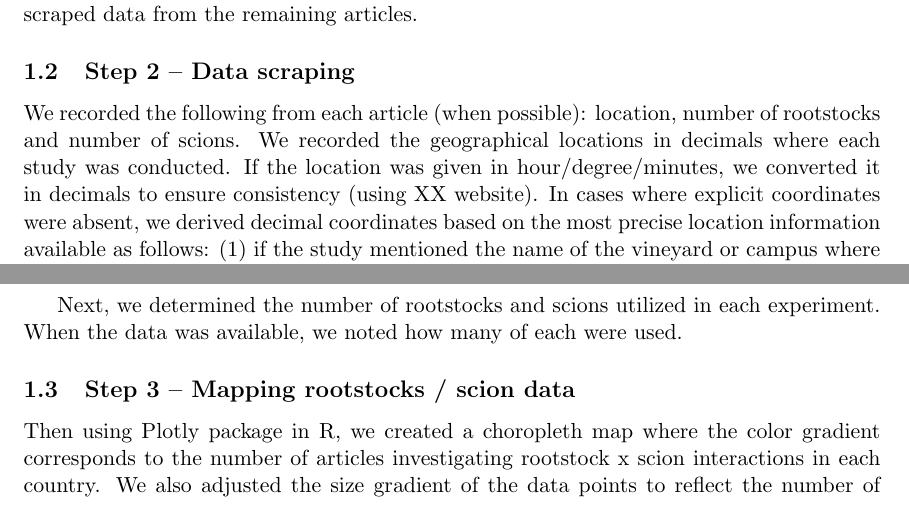
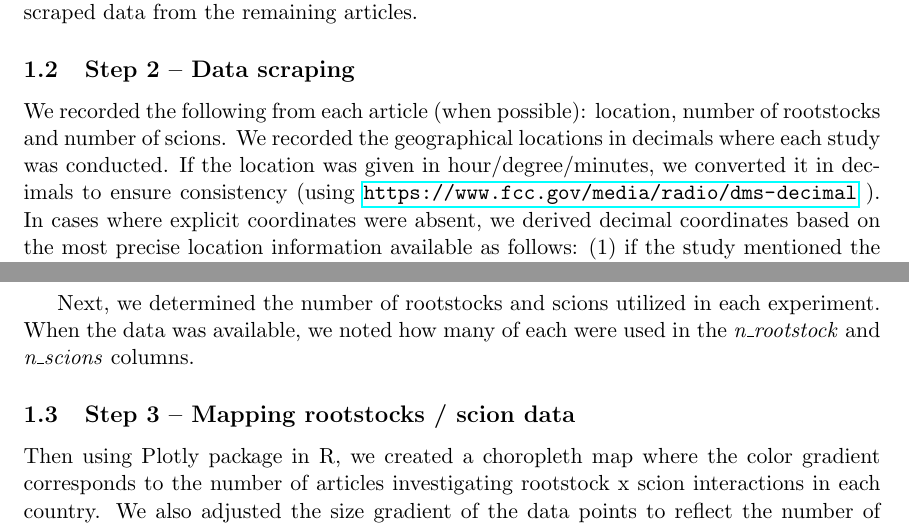
Before and after one commit to lizzieinvancouver/asevdiversitydup, a LaTeX document (methodology_text.tex): two parts of pages 1 and 2 of 2, joined at a grey line, cut so that both start at the same text. Compiled offline with pdfLaTeX.

Commit message:
updated methodoly tex

```diff
--- a/methodology_text.tex
+++ b/methodology_text.tex
@@ -28,18 +28,21 @@ rootstock* AND scion* AND grape* (ALL FIELDS)
 
 we initially retrieved 530 references. From those, we randomly selected 140 articles to review for relevant data. We excluded articles focused on species other than grapes (e.g., grapefruit, kiwis), and a limited set we could not obtain from our university library. We scraped data from the remaining articles.
 % 1Nov2023: Below feels like a short form of the next section, so I would cut it but replace with topic sentence (to optimize short x clarity).
+% 4Nov2023:Perfect. Indeed it's redundant.
 % We scrutinized these articles to determine their relevance to our research, noting their provenance and the number of rootstocks and scions employed in each experiment. Some of the selected articles.
 
 \subsection{Step 2 – Data scraping}
 
 % 1Nov2023: I'd give the website we used to convert degrees \url{website}
-We recorded the following from each article (when possible): location, number of rootstocks and number of scions. We recorded the geographical locations in decimals where each study was conducted. If the location was given in hour/degree/minutes, we converted it in decimals to ensure consistency (using XX website). In cases where explicit coordinates were absent, we derived decimal coordinates based on the most precise location information available as follows: (1) if the study mentioned the name of the vineyard or campus where the experiment occurred, we used those location details, or (2) when no location was given, we estimated the location based on first author’s affiliation. We report the method that we used for location in the \emph{how} column of rootstockscionlatlon dataset. % 1Nov2023: spreadsheet is sort of an excel term, and you'll likely upload as csv so I would avoid the term
+% 4Nov2023URL is ok I believe
+We recorded the following from each article (when possible): location, number of rootstocks and number of scions. We recorded the geographical locations in decimals where each study was conducted. If the location was given in hour/degree/minutes, we converted it in decimals to ensure consistency (using \url{https://www.fcc.gov/media/radio/dms-decimal} ). In cases where explicit coordinates were absent, we derived decimal coordinates based on the most precise location information available as follows: (1) if the study mentioned the name of the vineyard or campus where the experiment occurred, we used those location details, or (2) when no location was given, we estimated the location based on first author’s affiliation. We report the method that we used for location in the \emph{how} column of rootstockscionlatlon dataset. % 1Nov2023: spreadsheet is sort of an excel term, and you'll likely upload as csv so I would avoid the term
 
 Additionally, some of the papers retrieved from the ISI search were review articles. For these, we extracted relevant data if it was explicitly presented within the article. In instances where certain information was missing, we conducted further searches to locate and include the specific studies mentioned in the review paper. We documented the ID number of the review paper that led us to the referenced article in the \emph{source\_paper\_id} column within the rootstockscionlatlon dataset.
 
 % 1Nov2023: Subsequently -> next (when you can, use simpler terms usually)
 % 1Nov2023: This is part of scraping so I moved it up. Also, to be consistent I would give the column names here also.
-Next, we determined the number of rootstocks and scions utilized in each experiment. When the data was available, we noted how many of each were used.
+% 4Nov2023: Perfect. Column names are added here.
+Next, we determined the number of rootstocks and scions utilized in each experiment. When the data was available, we noted how many of each were used in the \emph{n\_rootstock} and \emph{n\_scions} columns.
 
 \subsection{Step 3 – Mapping rootstocks / scion data}
 Then using Plotly package in R, we created a choropleth map where the color gradient corresponds to the number of articles investigating rootstock x scion interactions in each country. We also adjusted the size gradient of the data points to reflect the number of rootstock varieties used in each study. The interactive version (HTML) was all created in R and the static version (SVG) was partially created in R. A second legend displaying the meaning of the dot sizes was created in Adobe Illustrator.
```
